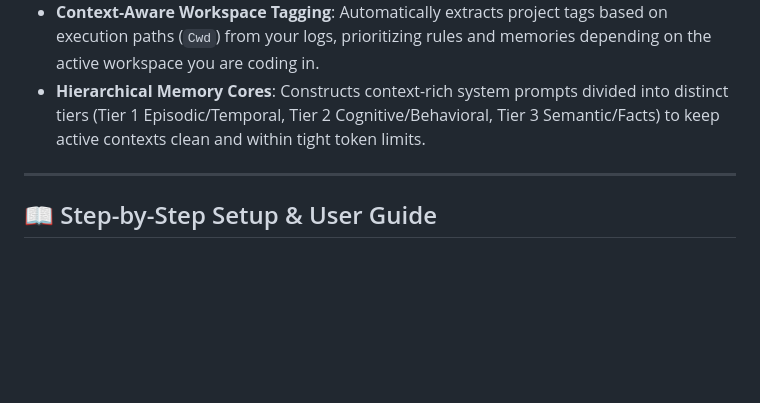
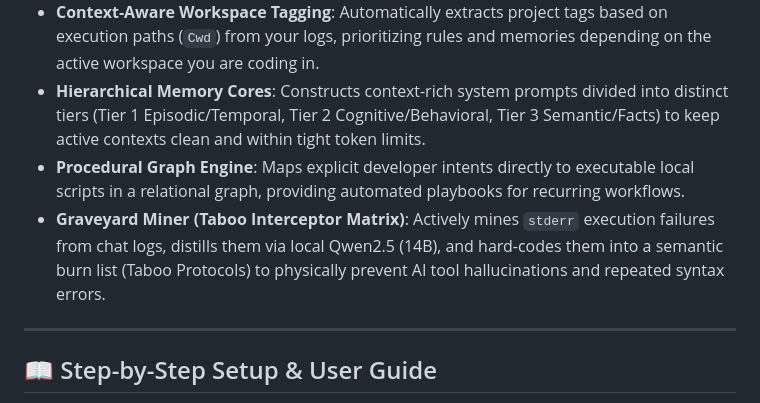
Before and after one commit to Pipe5linger/antigravity-overdrive-sync, a Markdown page: README.md, the part around the change. Rendered like a GitHub page; blank space fills up the shorter version.

Commit message:
docs: Add Graveyard Miner and Procedural Graph to README features list

```diff
--- a/README.md
+++ b/README.md
@@ -12,6 +12,8 @@ Welcome! This is a local, multi-threaded pipeline built to grab AI chat historie
 * **Memory Consolidation (Conflict Resolution)**: Uses a local LLM or Gemini to batch-evaluate facts periodically, pruning contradictory information, merging redundancies, and maintaining "fact aging."
 * **Context-Aware Workspace Tagging**: Automatically extracts project tags based on execution paths (`Cwd`) from your logs, prioritizing rules and memories depending on the active workspace you are coding in.
 * **Hierarchical Memory Cores**: Constructs context-rich system prompts divided into distinct tiers (Tier 1 Episodic/Temporal, Tier 2 Cognitive/Behavioral, Tier 3 Semantic/Facts) to keep active contexts clean and within tight token limits.
+* **Procedural Graph Engine**: Maps explicit developer intents directly to executable local scripts in a relational graph, providing automated playbooks for recurring workflows.
+* **Graveyard Miner (Taboo Interceptor Matrix)**: Actively mines `stderr` execution failures from chat logs, distills them via local Qwen2.5 (14B), and hard-codes them into a semantic burn list (Taboo Protocols) to physically prevent AI tool hallucinations and repeated syntax errors.
 
 ---
 
```
